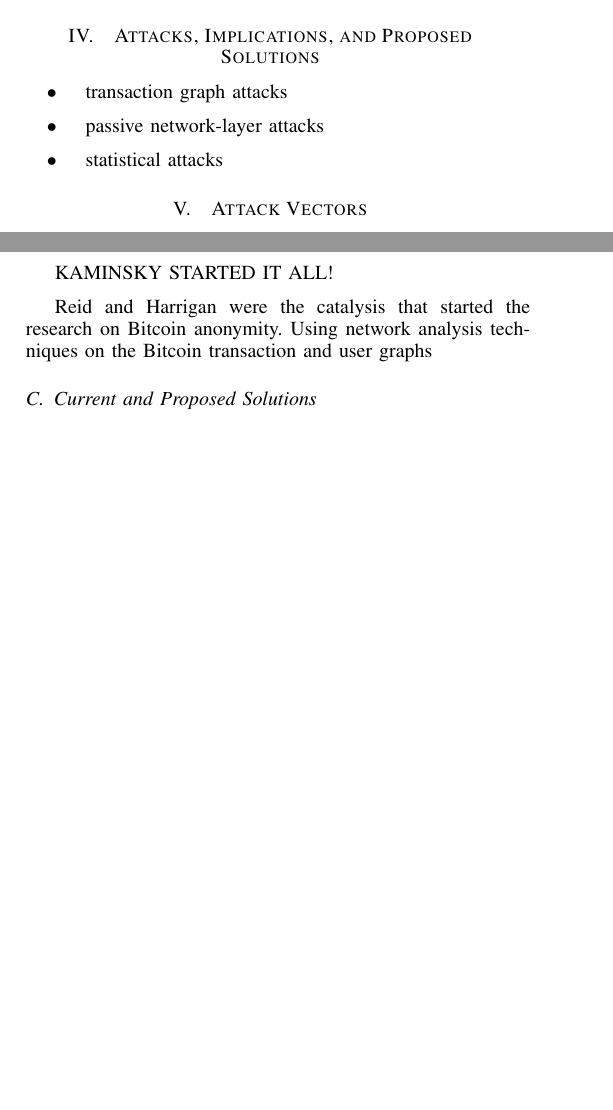
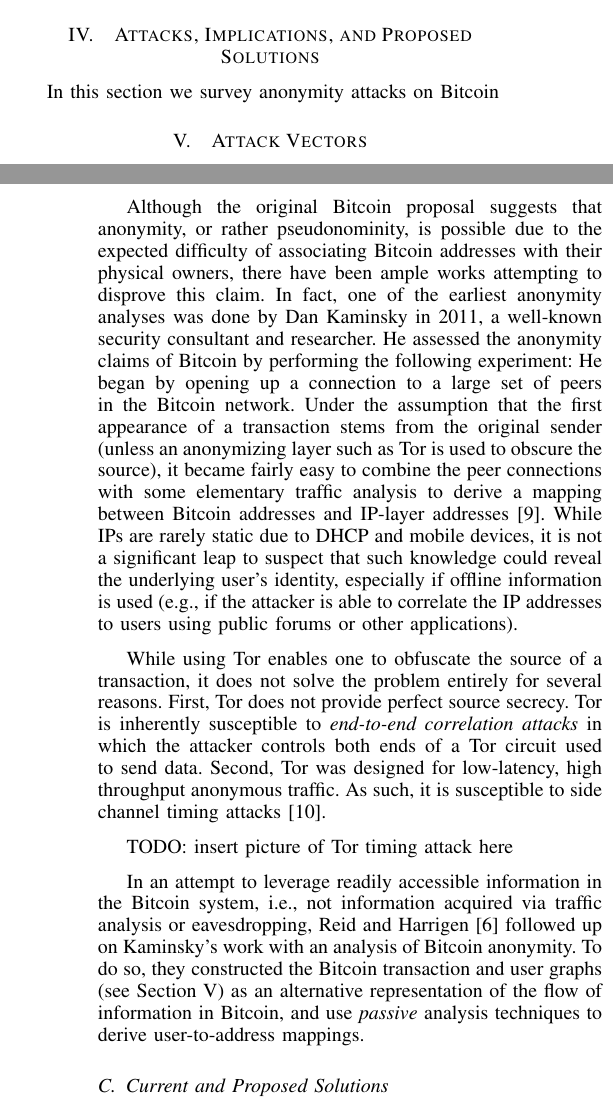
Before and after one commit to chris-wood/BitcoinPrivacyProject, a LaTeX paper (survey/WoodVu_BitcoinPrivacy_Survey.tex, which reads survey/04-attacks.tex): two parts of the columns of pages 3 and 4 of 5 before the commit and two parts of the columns of pages 3 and 5 of 5 after it, joined at a grey line, cut so that both start at the same text, the shorter picture padded with empty space. Compiled offline with pdfLaTeX.

Commit message:
Continued updates to the vector/attack section

```diff
--- a/survey/04-attacks.tex
+++ b/survey/04-attacks.tex
@@ -1,11 +1,13 @@
 \section{Attacks, Implications, and Proposed Solutions}
-\begin{itemize}
-	\item transaction graph attacks
-	\item passive network-layer attacks
-	\item statistical attacks
-\end{itemize}
+In this section we survey anonymity attacks on Bitcoin
 
-\section{Attack Vectors}
+% \begin{itemize}
+% 	\item transaction graph attacks
+% 	\item passive network-layer attacks
+% 	\item statistical attacks
+% \end{itemize}
+
+\section{Attack Vectors} \label{sec:vectors}
 Given the design of the Bitcoin system, it may seem surprising that the surface for privacy- and anonymity-targeting attacks is quite large. In fact, there is a large amount of information available to attackers that may be, and has been, exploited to carry out such attacks. Perhaps most fruitful are the \emph{transaction} and \emph{user} graphs that can be constructed via network and transaction analysis. The transaction graph is a directed graph $\mathcal{T}$ with a vertex set $V(\mathcal{T})$ containing all transactions in the Bitcoin history and edge set $E(\mathcal{T})$ containing directed edges between the source (sender) and target (recipient) for each transaction. An example transaction graph is illustrated in Figure \ref{fig:transaction-graph}. The user graph is yet another directed graph $\mathcal{U}$ with a vertex set $V(\mathcal{U})$ corresponding to physical users, or entities, partaking in the Bitcoin system and edge set $E(\mathcal{U})$ corresponding to the flow of Bitcoins or funds between two users. An example user graph is illustrated in Figure \ref{fig:user-graph}. With sufficient network analysis (i.e., eavesdropping on Bitcoin traffic in the network), one may also construct a \emph{network address} graph, which is similar to the user graph with the exception that vertices represent physical IPs instead of particular users.
 
 %Vu - I may switch attack on privacy with anonymity and have anonymity first.  Need to reconcile user-network graphs and transaction-network graphs with attacks on privacy and anonymity.
@@ -48,13 +50,31 @@ Researchers attempt to break the anonymity of Bitcoins in an attempt to study st
 
 Intuitively, a successful attack on the anonymity of Bitcoin yields a mapping between Bitcoin addresses, or public keys, to their respective owners. Depending on the success criteria for such an attack, the attacker may seek to find a single mapping for a particular user or, quite oppositely, a mapping for as many users as possible. Accordingly, there has been substantial research investigating the degree to which anonymity is achieved \cite{ReidHarrigan13,BetterToBitter,Fistful12,Shamir13-bitcoingraph,Androulaki12-privacy}; proposed solutions presented in the literature are discussed in the following section.
 
-KAMINSKY STARTED IT ALL!
+Although the original Bitcoin proposal suggests that anonymity, or rather pseudonominity, is possible due to the expected difficulty of associating Bitcoin addresses with their physical owners, there have been ample works attempting to disprove this claim. In fact, one of the earliest anonymity analyses was done by Dan Kaminsky in 2011, a well-known security consultant and researcher. He assessed the anonymity claims of Bitcoin by performing the following experiment: He began by opening up a connection to a large set of peers in the Bitcoin network. Under the assumption that the first appearance of a transaction stems from the original sender (unless an anonymizing layer such as Tor is used to obscure the source), it became fairly easy to combine the peer connections with some elementary traffic analysis to derive a mapping between Bitcoin addresses and IP-layer addresses \cite{kaminsky}. While IPs are rarely static due to DHCP and mobile devices, it is not a significant leap to suspect that such knowledge could reveal the underlying user's identity, especially if offline information is used (e.g., if the attacker is able to correlate the IP addresses to users using public forums or other applications).
 
-Reid and Harrigan were the catalysis that started the research on Bitcoin anonymity. Using network analysis techniques on the Bitcoin transaction and user graphs
+While using Tor enables one to obfuscate the source of a transaction, it does not solve the problem entirely for several reasons. First, Tor does not provide perfect source secrecy. Tor is inherently susceptible to \emph{end-to-end correlation attacks} in which the attacker controls both ends of a Tor circuit used to send data. Second, Tor was designed for low-latency, high throughput anonymous traffic. As such, it is susceptible to side channel timing attacks \cite{bitcoin-tor-wiki}.
+
+TODO: insert picture of Tor timing attack here
+
+In an attempt to leverage readily accessible information in the Bitcoin system, i.e., not information acquired via traffic analysis or eavesdropping, Reid and Harrigen \cite{ReidHarrigan13} followed up on Kaminsky's work with an analysis of Bitcoin anonymity. To do so, they constructed the Bitcoin transaction and user graphs (see Section \ref{sec:vectors}) as an alternative representation of the flow of information in Bitcoin, and use \emph{passive} analysis techniques to derive user-to-address mappings.
+
+%%% TODO: SHAMIR PAPER
+
+%%% EVALUATING USER PRIVACY PAPER
 
 % Another highly debated topic is the anonymity of Bitcoin transactions. The fact that all transactions are tracked in a replicated ledger and that the details of the transactions are therefore accessible by any participant in the network would suggest that privacy is not possible. However, Nakamoto claims that, since the identities of the owner of an account and the identity of the account are kept separate, the privacy can be said to be pseudonymous. Reid et al. [15] analyze this claim and point out that by colluding the information of multiple accounts that participated in a transaction details about the owner can in fact be recovered. Shamir et al [17] analyzed the transaction graph, deriving some global statistics, including an estimate that 78% of the issued bitcoins are not circulating, and an in depth analysis of a highly active region in the transaction graph. Elias [8] discussed some legal, and moral, aspects of the anonymity, or lack thereof, in Bitcoin.
 
 \subsection{Current and Proposed Solutions}
+
+%%% BETTER TO BITTER
+
+%%% ZEROCOIN
+
+%%% MIXCOIN
+
+
+%%%%%%%%%%%%%%%%%%%%%%%%%%%%%%%%%%%%%%%%%%%%%%%%%%%%%%%%%%%%
+
 %Centralized mixes similar to Chaums anonymous email (BitFog, BitLaundry, Blockchain.info) and decentralized mixes (Zerocoin).
 
 % The anonymity problem in Bitcoin was later addressed by ZeroCoin [13] which allows the implementation of a Zero- Knowledge based decentralized coin mixing service. Earlier Hanke et al. [10] presented a Pay-to-Contract Protocol that is built on top of Bitcoin and secures transactions between
--- a/survey/WoodVu_BitcoinPrivacy_Survey.tex
+++ b/survey/WoodVu_BitcoinPrivacy_Survey.tex
@@ -1,5 +1,6 @@
 \documentclass[conference]{IEEEtran}
 
+\usepackage{url}
 \usepackage{graphicx}
 \usepackage{amsmath}
 % \usepackage{amssym}
```
Also changed, not shown: survey/WoodVu_BitcoinPrivacy_Survey.pdf, survey/images/transaction_graph.png (added), survey/images/transaction_user_graph.png (added), survey/04-attacks.tex (8 more changed lines), survey/WoodVu_BitcoinPrivacy_Survey.tex (4 more changed lines), 2 other files.
